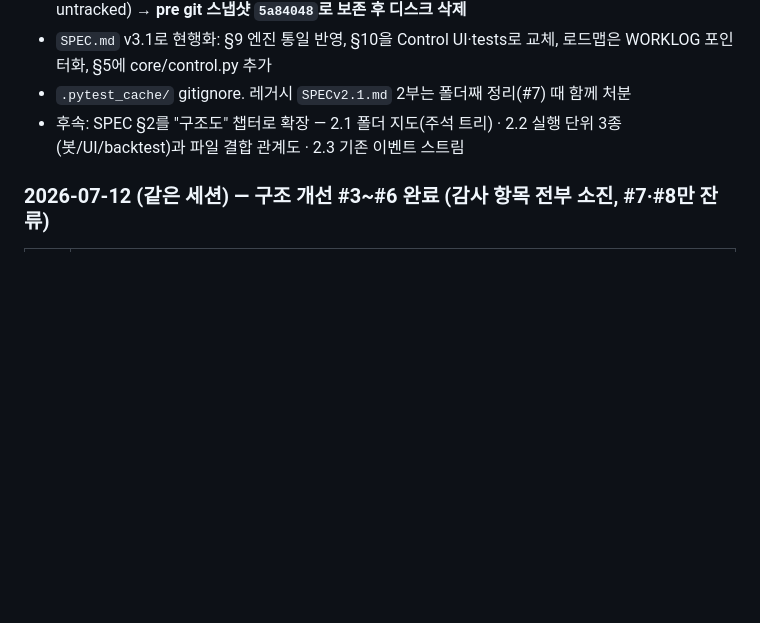
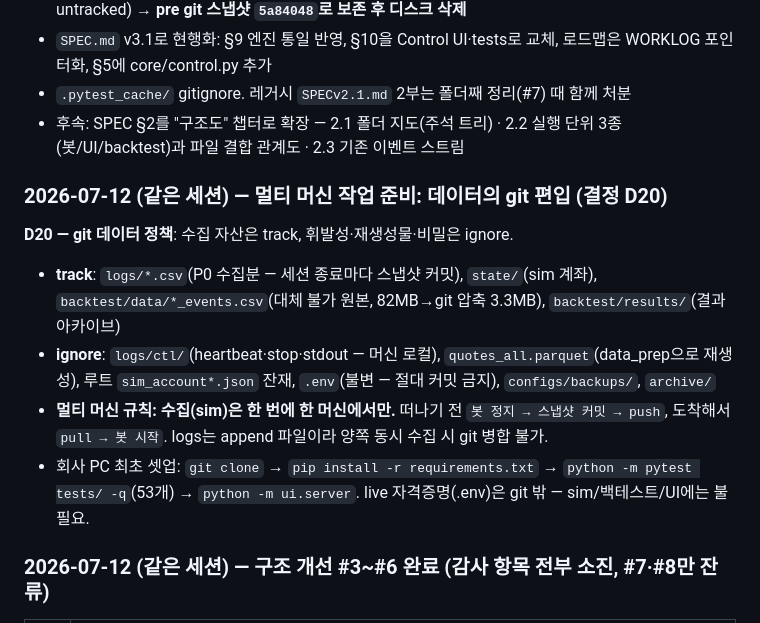
Before and after one commit to juneon/polybots, a Markdown page: WORKLOG.md, the part around the change. GitHub-like rendering; blank space fills up the shorter version.

Commit message:
docs: D20 git data policy + one-machine-collects rule
Co-Authored-By: Claude Fable 5 <noreply@anthropic.com>

```diff
--- a/WORKLOG.md
+++ b/WORKLOG.md
@@ -313,6 +313,14 @@ ui/          server 142 · procman 177 · metrics 252 · configstore 160 · stat
 - `.pytest_cache/` gitignore. 레거시 `SPECv2.1.md` 2부는 폴더째 정리(#7) 때 함께 처분
 - 후속: SPEC §2를 "구조도" 챕터로 확장 — 2.1 폴더 지도(주석 트리) · 2.2 실행 단위 3종(봇/UI/backtest)과 파일 결합 관계도 · 2.3 기존 이벤트 스트림
 
+### 2026-07-12 (같은 세션) — 멀티 머신 작업 준비: 데이터의 git 편입 (결정 D20)
+
+**D20 — git 데이터 정책**: 수집 자산은 track, 휘발성·재생성물·비밀은 ignore.
+- **track**: `logs/*.csv`(P0 수집분 — 세션 종료마다 스냅샷 커밋), `state/`(sim 계좌), `backtest/data/*_events.csv`(대체 불가 원본, 82MB→git 압축 3.3MB), `backtest/results/`(결과 아카이브)
+- **ignore**: `logs/ctl/`(heartbeat·stop·stdout — 머신 로컬), `quotes_all.parquet`(data_prep으로 재생성), 루트 `sim_account*.json` 잔재, `.env`(불변 — 절대 커밋 금지), `configs/backups/`, `archive/`
+- **멀티 머신 규칙: 수집(sim)은 한 번에 한 머신에서만.** 떠나기 전 `봇 정지 → 스냅샷 커밋 → push`, 도착해서 `pull → 봇 시작`. logs는 append 파일이라 양쪽 동시 수집 시 git 병합 불가.
+- 회사 PC 최초 셋업: `git clone` → `pip install -r requirements.txt` → `python -m pytest tests/ -q`(53개) → `python -m ui.server`. live 자격증명(.env)은 git 밖 — sim/백테스트/UI에는 불필요.
+
 ### 2026-07-12 (같은 세션) — 구조 개선 #3~#6 완료 (감사 항목 전부 소진, #7·#8만 잔류)
 
 | # | 구현 |
```
Also changed, not shown: CLAUDE.md (+1 -1 lines).
